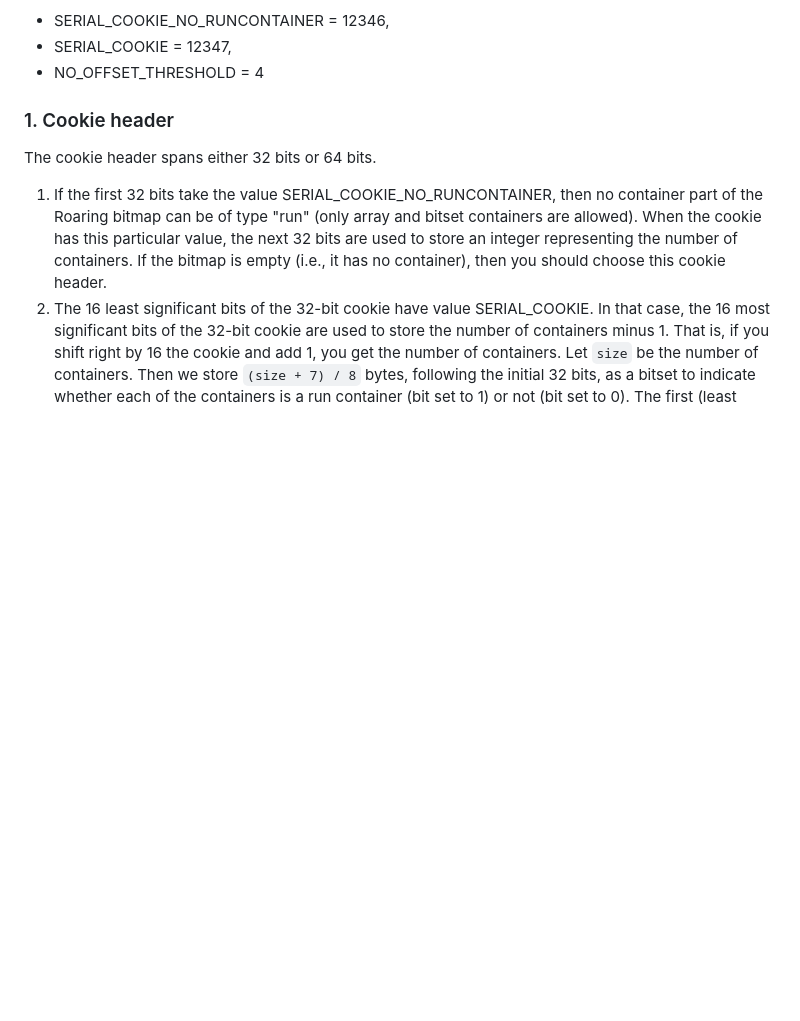
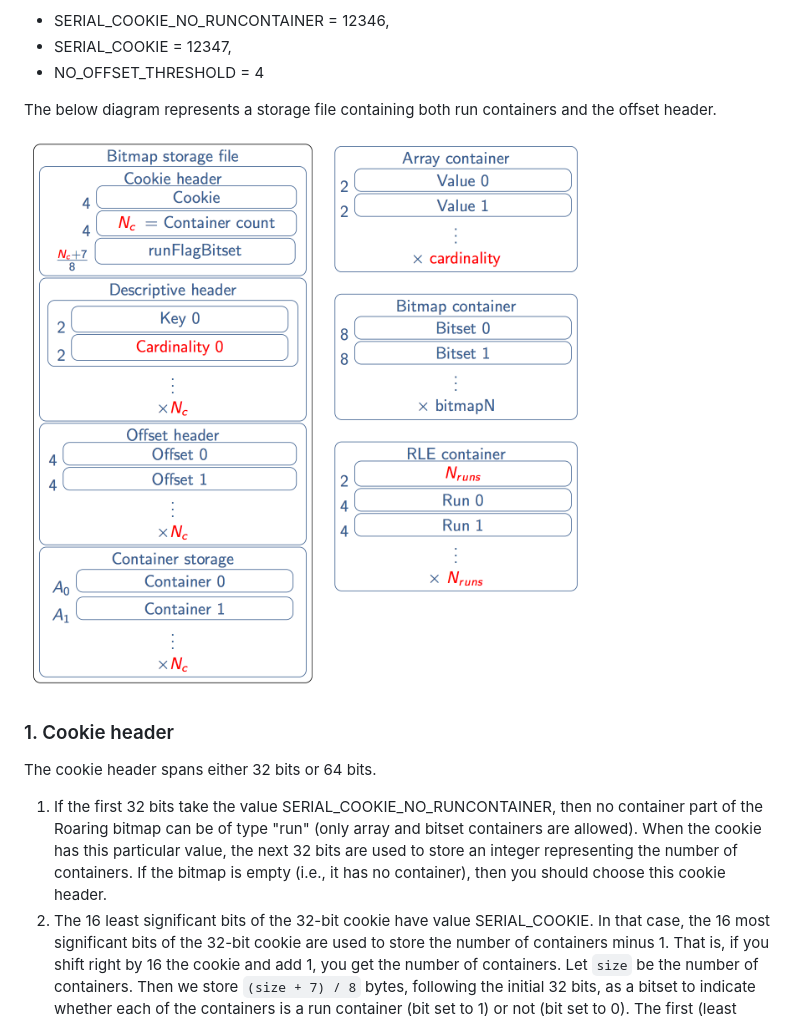
Before and after one commit to RoaringBitmap/RoaringFormatSpec, a Markdown page: README.md, the part around the change. Rendered like a GitHub page; pictures changed too: diagram.png (added); blank space fills up the shorter version.

Commit message:
Add diagram

```diff
--- a/README.md
+++ b/README.md
@@ -41,6 +41,10 @@ Throughout, we use the following constants :
 - SERIAL_COOKIE_NO_RUNCONTAINER = 12346,
 - SERIAL_COOKIE = 12347,
 - NO_OFFSET_THRESHOLD = 4
+
+The below diagram represents a storage file containing both run containers and the offset header.
+
+![Format diagram](diagram.png)
 
 ### 1. Cookie header
 
```
